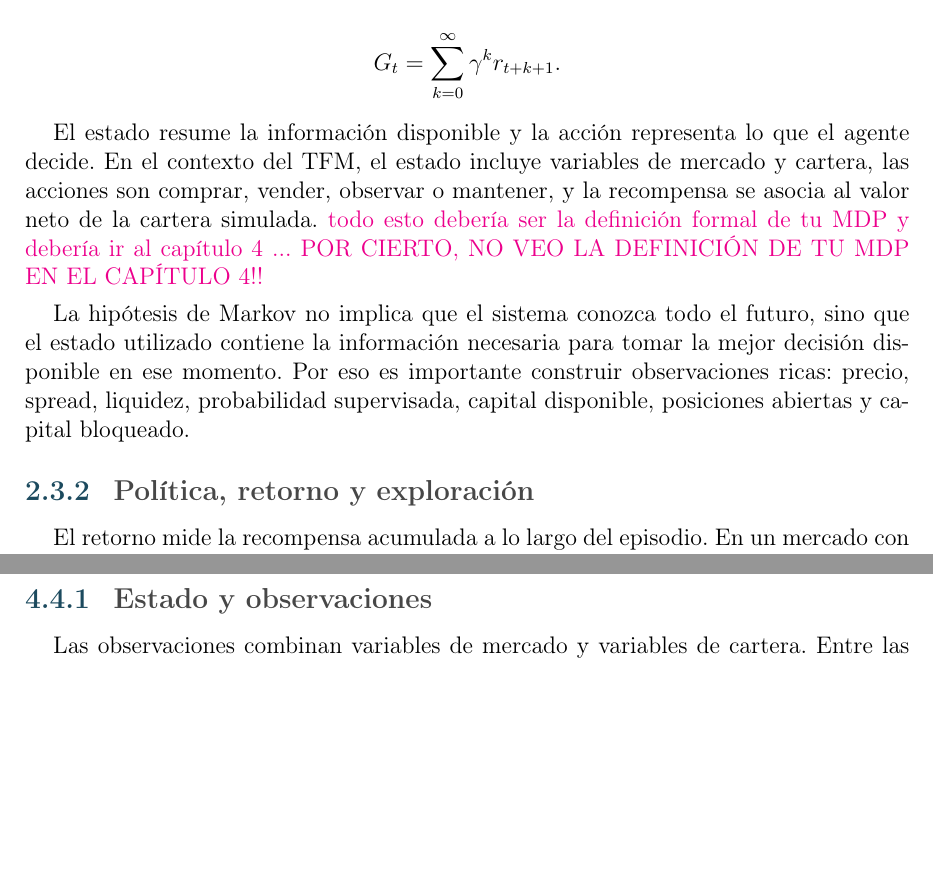
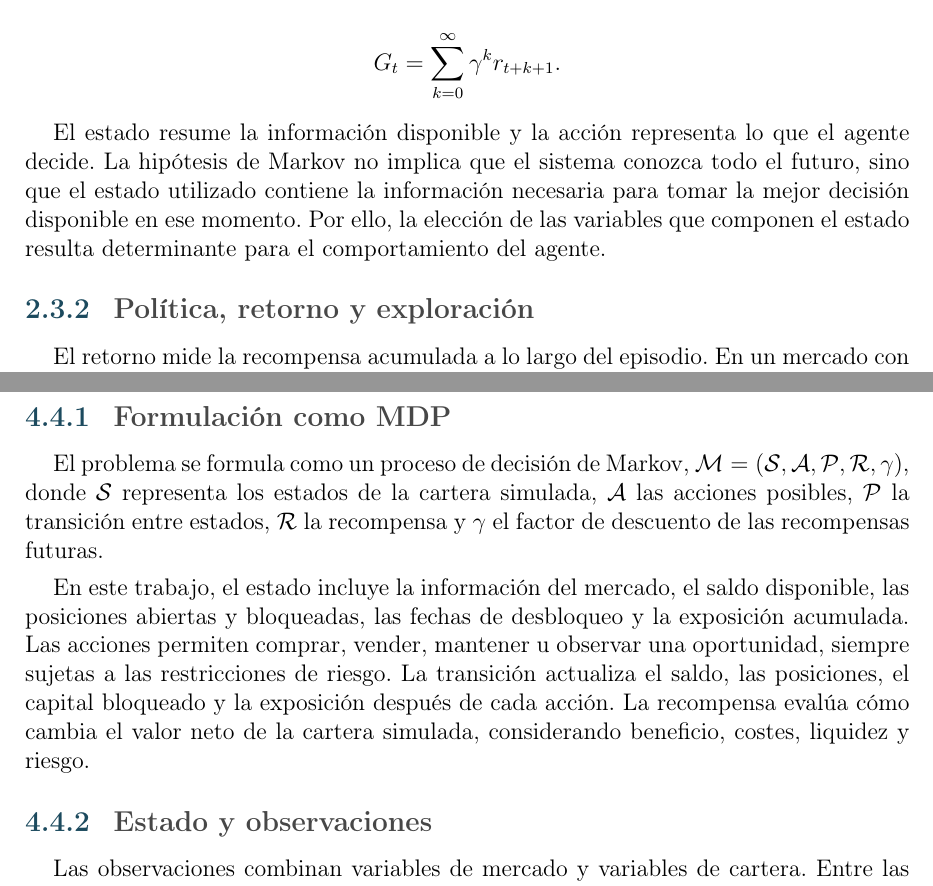
Before and after one commit to STOSKR/TFM-CSFlipper, a LaTeX thesis (TFM/main.tex, which reads TFM/sections/02_marco_teorico.tex, TFM/sections/03_propuesta.tex): two parts of pages 23 and 32 of 68, joined at a grey line, cut so that both start at the same text, the shorter picture padded with empty space. Compiled offline with pdfLaTeX.

Commit message:
docs(tfm): formaliza MDP en propuesta técnica

```diff
--- a/TFM/sections/02_marco_teorico.tex
+++ b/TFM/sections/02_marco_teorico.tex
@@ -125,9 +125,7 @@ En esta expresión, $P(s'\mid s,a)$ representa la probabilidad de pasar del esta
 G_t=\sum_{k=0}^{\infty}\gamma^k r_{t+k+1}.
 \]
 
-El estado resume la información disponible y la acción representa lo que el agente decide. En el contexto del \acroref{TFM}{TFM}, el estado incluye variables de mercado y cartera, las acciones son comprar, vender, observar o mantener, y la recompensa se asocia al valor neto de la cartera simulada. \textcolor{magenta}{todo esto debería ser la definición formal de tu MDP y debería ir al capítulo 4 ... POR CIERTO, NO VEO LA DEFINICIÓN DE TU MDP EN EL CAPÍTULO 4!! }
-
-La hipótesis de Markov no implica que el sistema conozca todo el futuro, sino que el estado utilizado contiene la información necesaria para tomar la mejor decisión disponible en ese momento. Por eso es importante construir observaciones ricas: precio, spread, liquidez, probabilidad supervisada, capital disponible, posiciones abiertas y capital bloqueado.
+El estado resume la información disponible y la acción representa lo que el agente decide. La hipótesis de Markov no implica que el sistema conozca todo el futuro, sino que el estado utilizado contiene la información necesaria para tomar la mejor decisión disponible en ese momento. Por ello, la elección de las variables que componen el estado resulta determinante para el comportamiento del agente.
 
 \Needspace{10\baselineskip}
 \subsection{Política, retorno y exploración}
--- a/TFM/sections/03_propuesta.tex
+++ b/TFM/sections/03_propuesta.tex
@@ -56,6 +56,12 @@ Sobre ese histórico se construyen características de mercado. El modelo superv
 \section{Definición del entorno}
 
 El entorno representa una cartera simulada que evoluciona a partir de datos históricos. Cada episodio contiene una secuencia de observaciones de mercado y un estado interno formado por saldo disponible, posiciones abiertas, posiciones bloqueadas, fechas de desbloqueo y métricas de exposición.
+
+\subsection{Formulación como MDP}
+
+El problema se formula como un proceso de decisión de Markov, $\mathcal{M}=(\mathcal{S},\mathcal{A},\mathcal{P},\mathcal{R},\gamma)$, donde $\mathcal{S}$ representa los estados de la cartera simulada, $\mathcal{A}$ las acciones posibles, $\mathcal{P}$ la transición entre estados, $\mathcal{R}$ la recompensa y $\gamma$ el factor de descuento de las recompensas futuras.
+
+En este trabajo, el estado incluye la información del mercado, el saldo disponible, las posiciones abiertas y bloqueadas, las fechas de desbloqueo y la exposición acumulada. Las acciones permiten comprar, vender, mantener u observar una oportunidad, siempre sujetas a las restricciones de riesgo. La transición actualiza el saldo, las posiciones, el capital bloqueado y la exposición después de cada acción. La recompensa evalúa cómo cambia el valor neto de la cartera simulada, considerando beneficio, costes, liquidez y riesgo.
 
 \subsection{Estado y observaciones}
 
```
Also changed, not shown: TFM/main.pdf.
